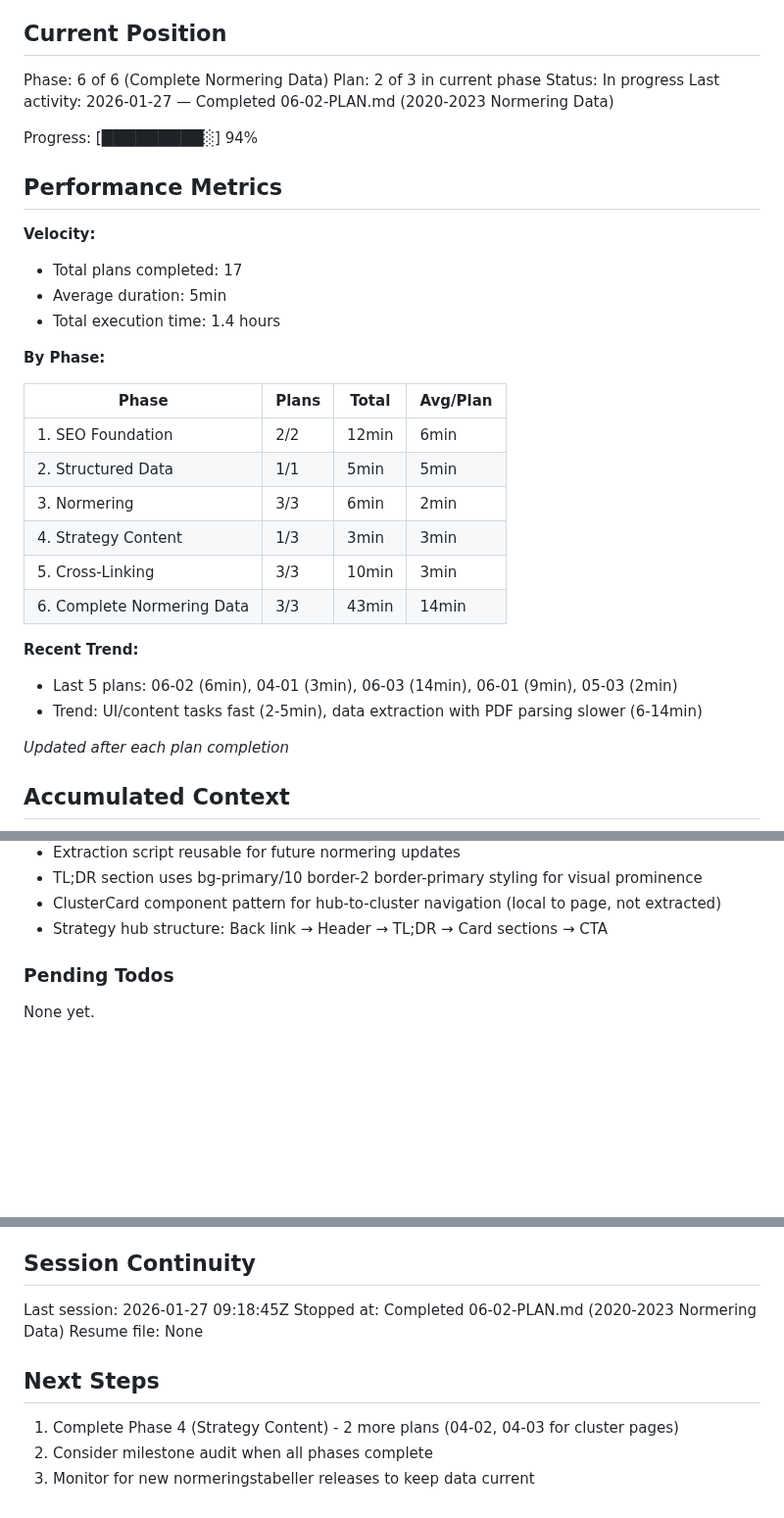
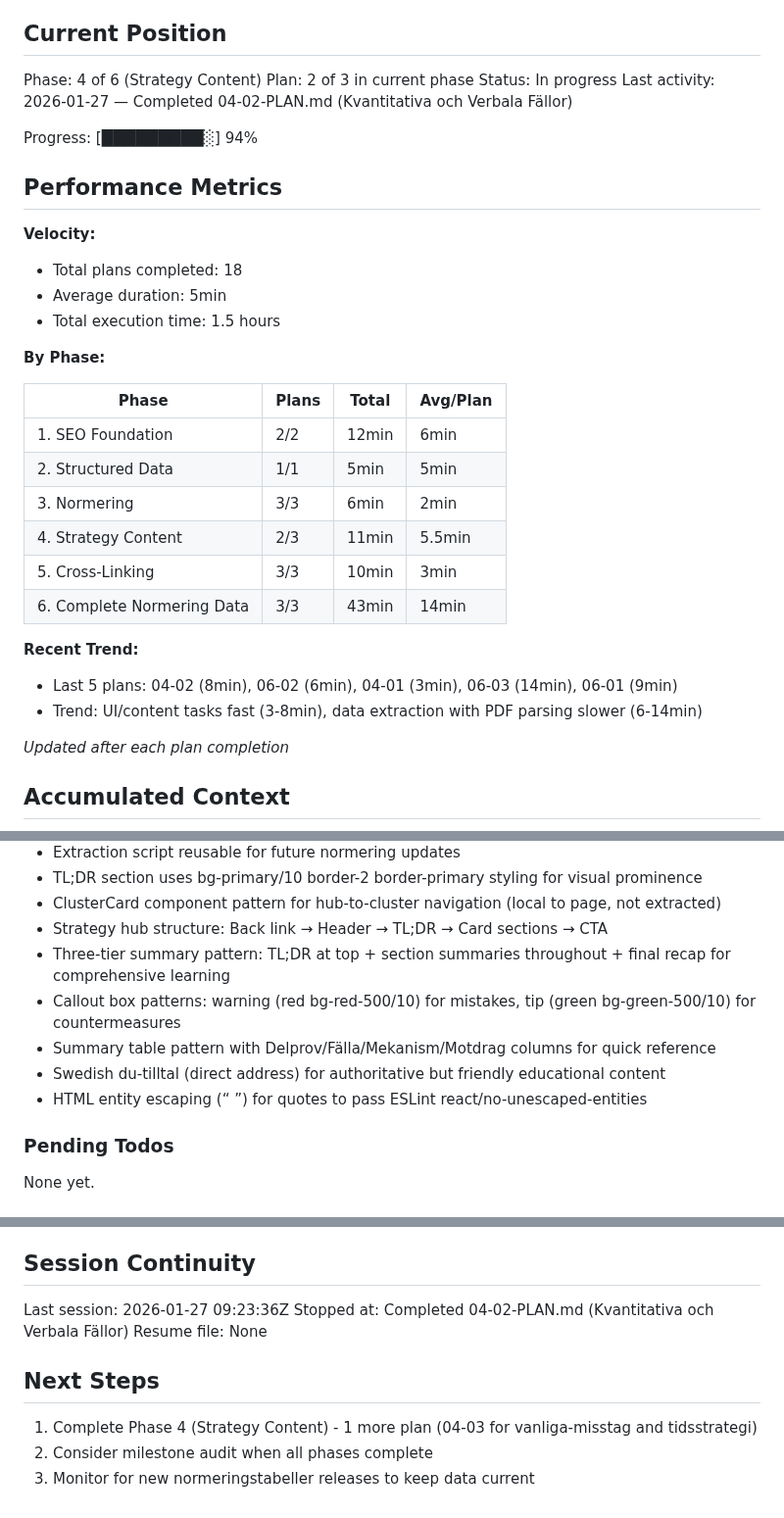
Before and after one commit to Willayam/maxa, a Markdown page: .planning/STATE.md, 3 parts joined by grey strips. Shown at 98% size. Rendered like a GitHub page; blank space fills up the shorter version.

Commit message:
docs(04-02): complete Kvantitativa och Verbala Fällor plan
Tasks completed: 2/2
- Task 1: Kvantitativa fallor (XYZ, KVA, NOG, DTK)
- Task 2: Verbala fallor (ORD, LÄS, MEK, ELF)

SUMMARY: .planning/phases/04-strategy-content/04-02-SUMMARY.md

```diff
--- a/.planning/STATE.md
+++ b/.planning/STATE.md
@@ -9,19 +9,19 @@ See: .planning/PROJECT.md (updated 2026-01-26)
 
 ## Current Position
 
-Phase: 6 of 6 (Complete Normering Data)
+Phase: 4 of 6 (Strategy Content)
 Plan: 2 of 3 in current phase
 Status: In progress
-Last activity: 2026-01-27 — Completed 06-02-PLAN.md (2020-2023 Normering Data)
+Last activity: 2026-01-27 — Completed 04-02-PLAN.md (Kvantitativa och Verbala Fällor)
 
 Progress: [█████████░] 94%
 
 ## Performance Metrics
 
 **Velocity:**
-- Total plans completed: 17
+- Total plans completed: 18
 - Average duration: 5min
-- Total execution time: 1.4 hours
+- Total execution time: 1.5 hours
 
 **By Phase:**
 
@@ -30,13 +30,13 @@ Progress: [█████████░] 94%
 | 1. SEO Foundation | 2/2 | 12min | 6min |
 | 2. Structured Data | 1/1 | 5min | 5min |
 | 3. Normering | 3/3 | 6min | 2min |
-| 4. Strategy Content | 1/3 | 3min | 3min |
+| 4. Strategy Content | 2/3 | 11min | 5.5min |
 | 5. Cross-Linking | 3/3 | 10min | 3min |
 | 6. Complete Normering Data | 3/3 | 43min | 14min |
 
 **Recent Trend:**
-- Last 5 plans: 06-02 (6min), 04-01 (3min), 06-03 (14min), 06-01 (9min), 05-03 (2min)
-- Trend: UI/content tasks fast (2-5min), data extraction with PDF parsing slower (6-14min)
+- Last 5 plans: 04-02 (8min), 06-02 (6min), 04-01 (3min), 06-03 (14min), 06-01 (9min)
+- Trend: UI/content tasks fast (3-8min), data extraction with PDF parsing slower (6-14min)
 
 *Updated after each plan completion*
 
@@ -83,6 +83,11 @@ Recent decisions affecting current work:
 - TL;DR section uses bg-primary/10 border-2 border-primary styling for visual prominence
 - ClusterCard component pattern for hub-to-cluster navigation (local to page, not extracted)
 - Strategy hub structure: Back link → Header → TL;DR → Card sections → CTA
+- Three-tier summary pattern: TL;DR at top + section summaries throughout + final recap for comprehensive learning
+- Callout box patterns: warning (red bg-red-500/10) for mistakes, tip (green bg-green-500/10) for countermeasures
+- Summary table pattern with Delprov/Fälla/Mekanism/Motdrag columns for quick reference
+- Swedish du-tilltal (direct address) for authoritative but friendly educational content
+- HTML entity escaping (&ldquo; &rdquo;) for quotes to pass ESLint react/no-unescaped-entities
 
 ### Pending Todos
 
@@ -99,12 +104,12 @@ None yet.
 
 ## Session Continuity
 
-Last session: 2026-01-27 09:18:45Z
-Stopped at: Completed 06-02-PLAN.md (2020-2023 Normering Data)
+Last session: 2026-01-27 09:23:36Z
+Stopped at: Completed 04-02-PLAN.md (Kvantitativa och Verbala Fällor)
 Resume file: None
 
 ## Next Steps
 
-1. Complete Phase 4 (Strategy Content) - 2 more plans (04-02, 04-03 for cluster pages)
+1. Complete Phase 4 (Strategy Content) - 1 more plan (04-03 for vanliga-misstag and tidsstrategi)
 2. Consider milestone audit when all phases complete
 3. Monitor for new normeringstabeller releases to keep data current
```
Also changed, not shown: 1 other file.
